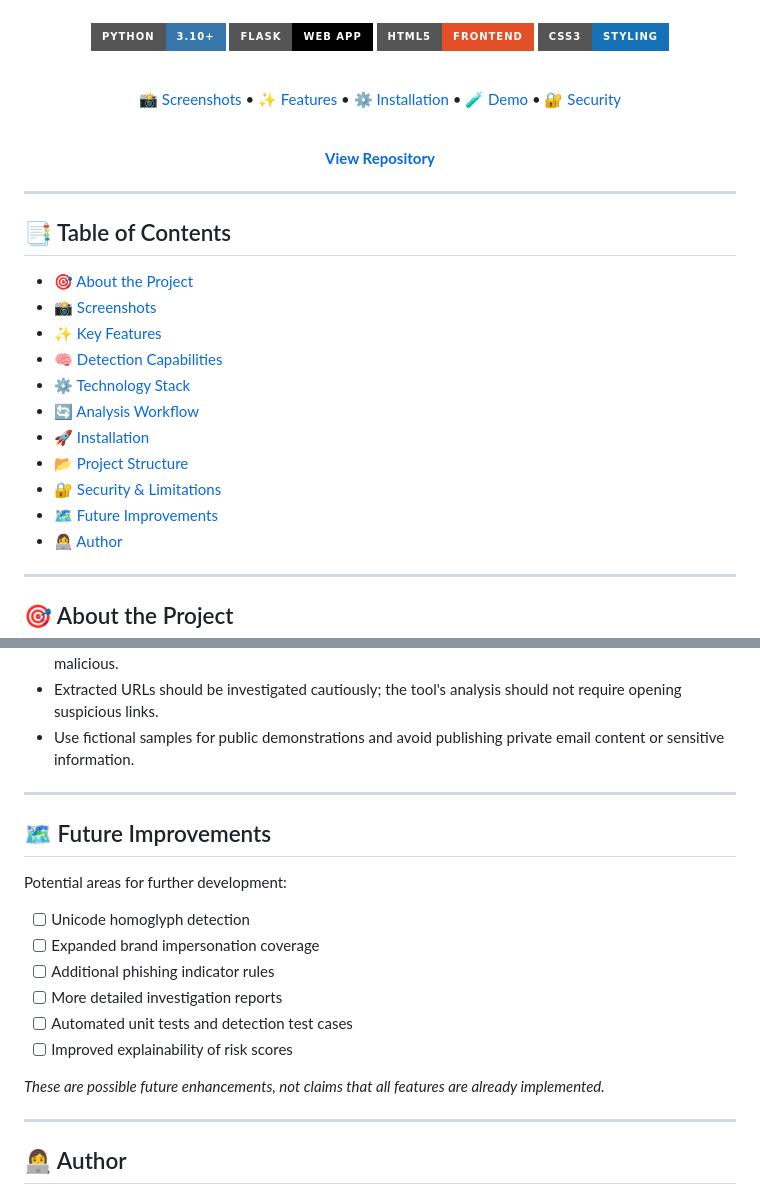
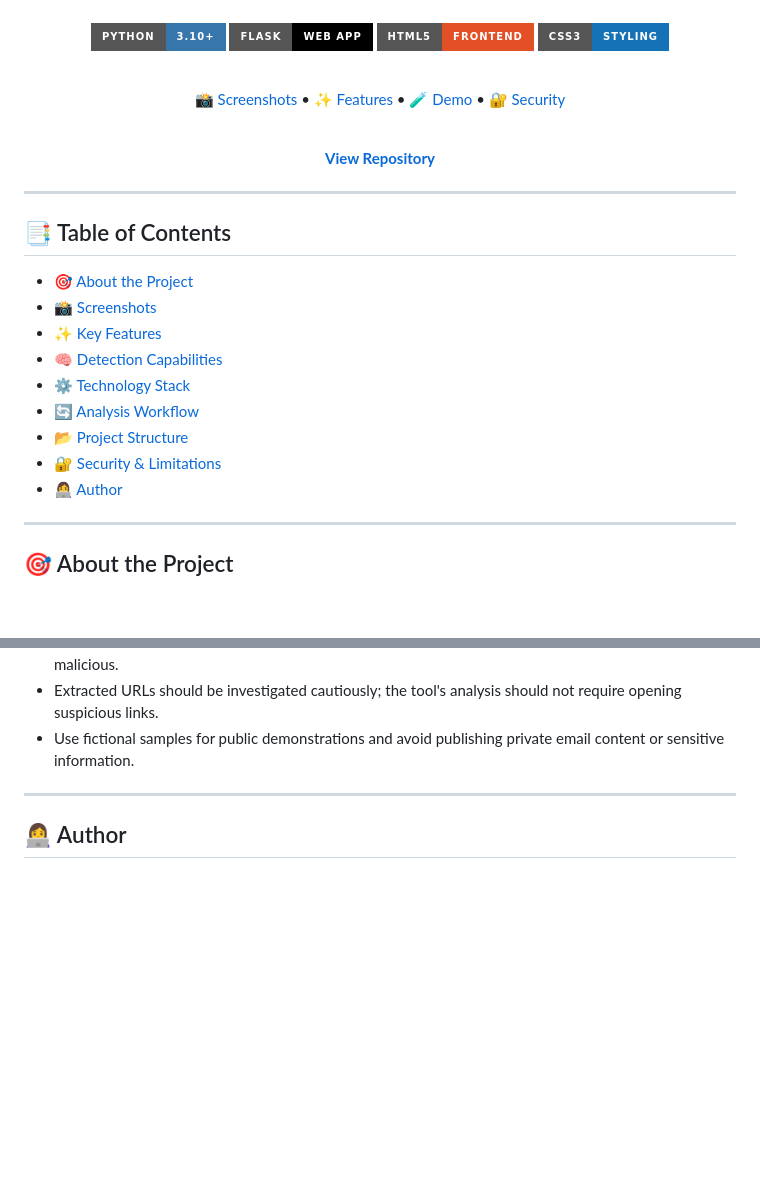
Before and after one commit to rutikashinde273/PhishGuard-Email-Analyzer, a Markdown page: README.md, 2 parts joined by grey strips. Drawn GitHub-style; badges without logos; blank space fills up the shorter version.

```diff
--- a/README.md
+++ b/README.md
@@ -19,7 +19,6 @@ A Python-powered cybersecurity tool for email threat analysis, rule-based risk s
 
 [📸 Screenshots](#-screenshots) •
 [✨ Features](#-key-features) •
-[⚙️ Installation](#-installation) •
 [🧪 Demo](#-analysis-workflow) •
 [🔐 Security](#-security--limitations)
 
@@ -39,10 +38,8 @@ A Python-powered cybersecurity tool for email threat analysis, rule-based risk s
 - [🧠 Detection Capabilities](#-detection-capabilities)
 - [⚙️ Technology Stack](#️-technology-stack)
 - [🔄 Analysis Workflow](#-analysis-workflow)
-- [🚀 Installation](#-installation)
 - [📂 Project Structure](#-project-structure)
 - [🔐 Security & Limitations](#-security--limitations)
-- [🗺️ Future Improvements](#️-future-improvements)
 - [👩‍💻 Author](#-author)
 
 ---
@@ -364,21 +300,6 @@ PhishGuard-Email-Analyzer/
 
 ---
 
-## 🗺️ Future Improvements
-
-Potential areas for further development:
-
-- [ ] Unicode homoglyph detection
-- [ ] Expanded brand impersonation coverage
-- [ ] Additional phishing indicator rules
-- [ ] More detailed investigation reports
-- [ ] Automated unit tests and detection test cases
-- [ ] Improved explainability of risk scores
-
-*These are possible future enhancements, not claims that all features are already implemented.*
-
----
-
 ## 👩‍💻 Author
 
 <div align="center">
```
Also changed, not shown: other parts of README.md (+0 -61 lines).
